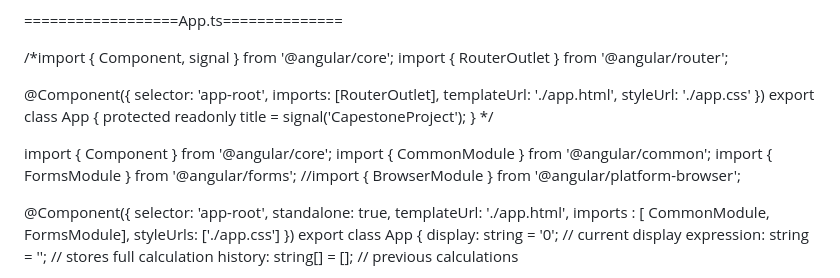
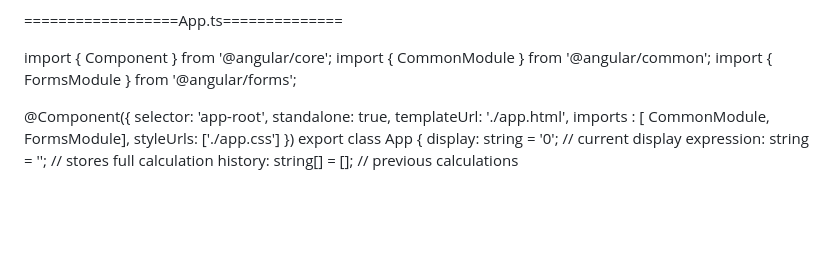
Before and after one commit to Shrikantb1/Shribala_capestone_Angular_project, a Markdown page: README.md, the part around the change. Rendered like a GitHub page; blank space fills up the shorter version.

```diff
--- a/README.md
+++ b/README.md
@@ -125,23 +125,11 @@ Html code:
 
 ==================App.ts==============
 
-/*import { Component, signal } from '@angular/core';
-import { RouterOutlet } from '@angular/router';
 
-@Component({
-  selector: 'app-root',
-  imports: [RouterOutlet],
-  templateUrl: './app.html',
-  styleUrl: './app.css'
-})
-export class App {
-  protected readonly title = signal('CapestoneProject');
-} */
 
 import { Component } from '@angular/core';
 import { CommonModule } from '@angular/common';
 import { FormsModule } from '@angular/forms';
-//import { BrowserModule } from '@angular/platform-browser';
 
 @Component({
   selector: 'app-root',
```
